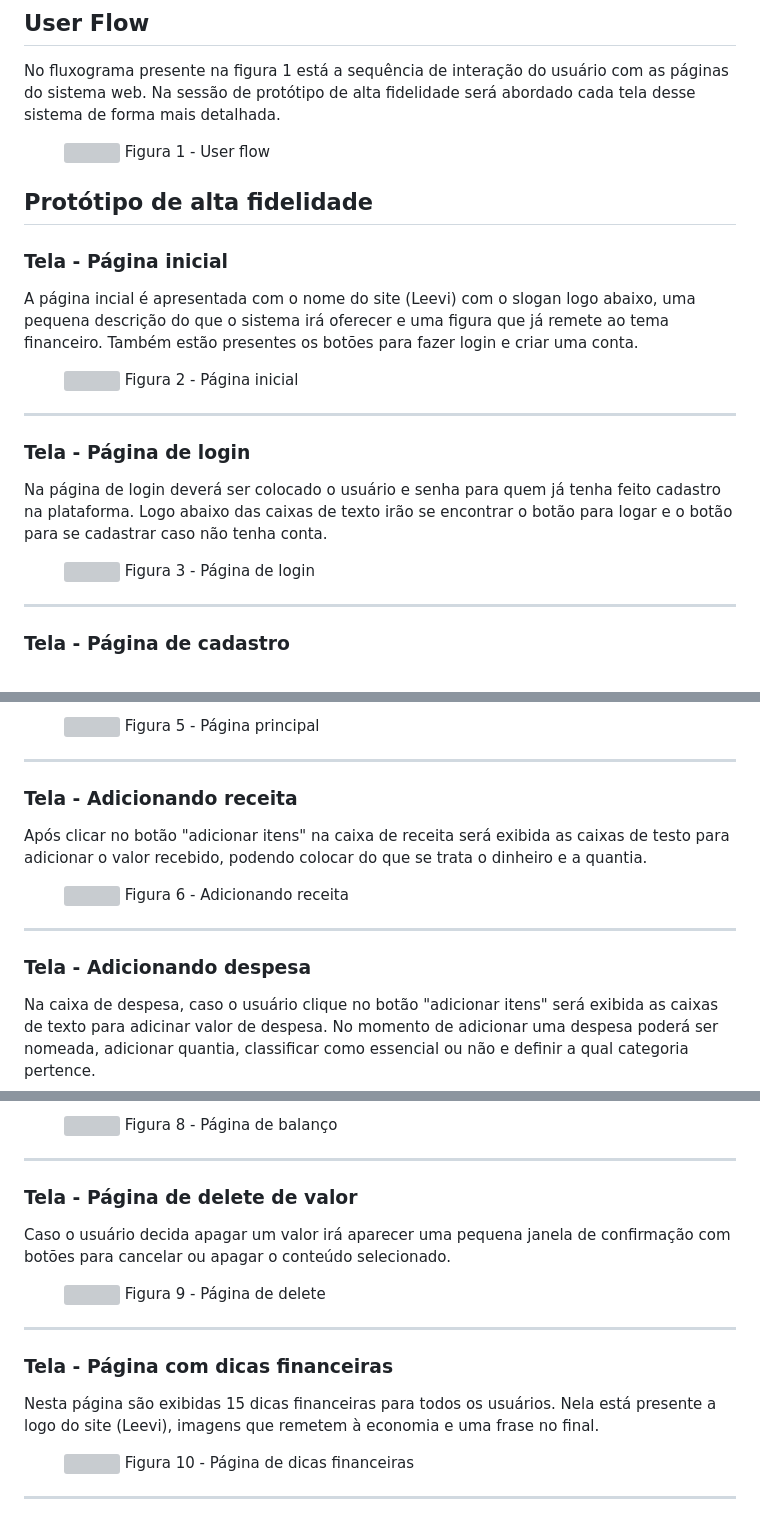
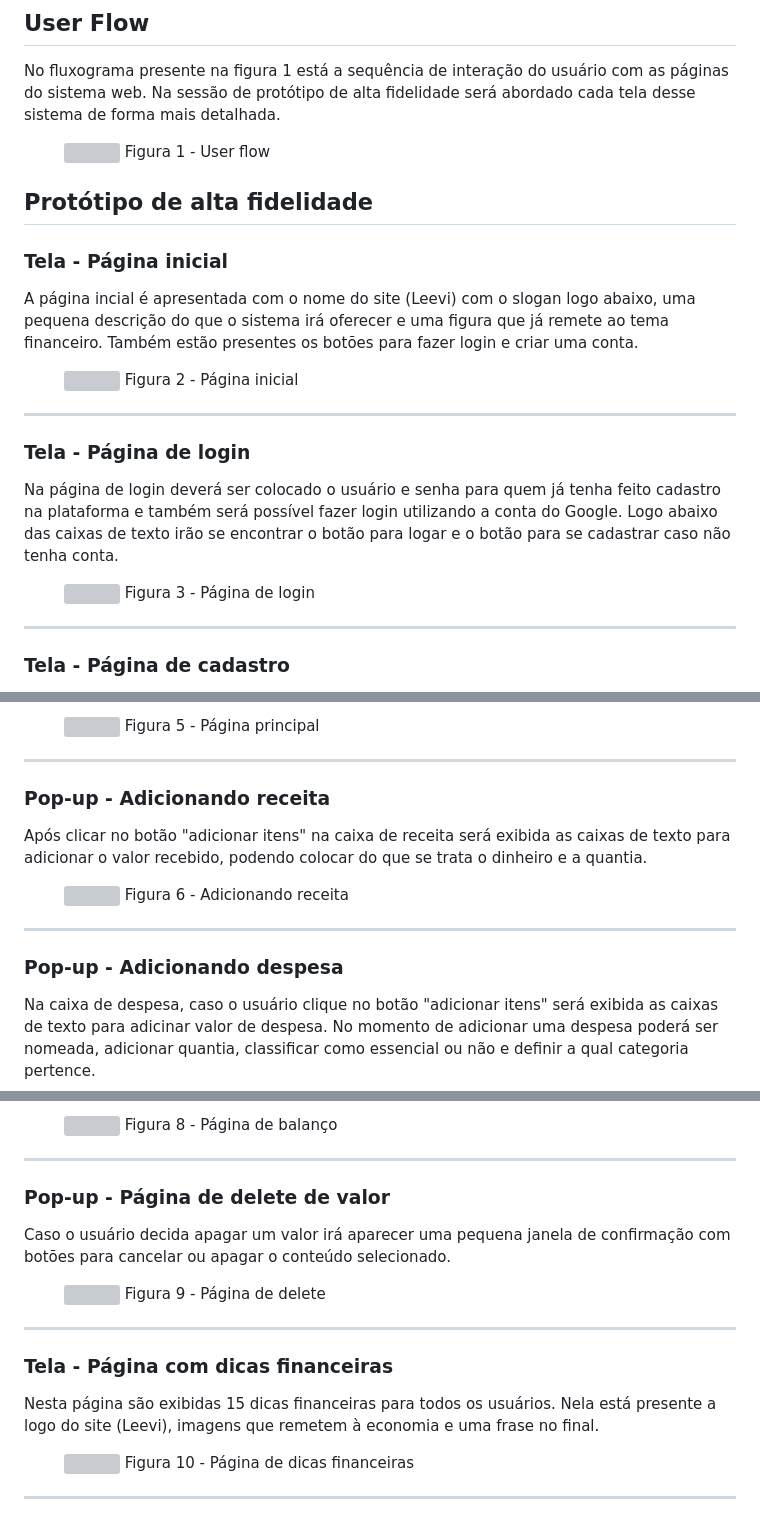
Before and after one commit to ICEI-PUC-Minas-PMV-ADS/pmv-ads-2024-1-e1-proj-web-t12-gerfin, a Markdown page: documentos/04-Projeto de Interface.md, 3 parts joined by grey strips. Rendered like a GitHub page; grey boxes are pictures that could not be loaded.

```diff
--- a/documentos/04-Projeto de Interface.md
+++ b/documentos/04-Projeto de Interface.md
@@ -22,6 +22,6 @@ No fluxograma presente na figura 1 está a sequência de interação do usuário
 <hr>
 
 ### Tela - Página de login
-<p> Na página de login deverá ser colocado o usuário e senha para quem já tenha feito cadastro na plataforma. Logo abaixo das caixas de texto irão se encontrar o botão para logar e o botão para se cadastrar caso não tenha conta. </p>
+<p> Na página de login deverá ser colocado o usuário e senha para quem já tenha feito cadastro na plataforma e também será possível fazer login utilizando a conta do Google. Logo abaixo das caixas de texto irão se encontrar o botão para logar e o botão para se cadastrar caso não tenha conta. </p>
 
 <figure>
@@ -55,15 +55,15 @@ Nas caixas acima dos gráficos estão presentes os elementos:
 </figure>
 <hr>
 
-### Tela - Adicionando receita
-<p> Após clicar no botão "adicionar itens" na caixa de receita será exibida as caixas de testo para adicionar o valor recebido, podendo colocar do que se trata o dinheiro e a quantia. </p>
+### Pop-up - Adicionando receita
+<p> Após clicar no botão "adicionar itens" na caixa de receita será exibida as caixas de texto para adicionar o valor recebido, podendo colocar do que se trata o dinheiro e a quantia. </p>
 
 <figure> <img src="https://github.com/ICEI-PUC-Minas-PMV-ADS/pmv-ads-2024-1-e1-proj-web-t12-gerfin/assets/157512224/987f38d1-53ae-438d-af4a-308793fc62d9">
 <figurecaption> Figura 6 - Adicionando receita</figurecaption>
 </figure>
 <hr>
 
-### Tela - Adicionando despesa
+### Pop-up - Adicionando despesa
 <p> Na caixa de despesa, caso o usuário clique no botão "adicionar itens" será exibida as caixas de texto para adicinar valor de despesa. No momento de adicionar uma despesa poderá ser nomeada, adicionar quantia, classificar como essencial ou não e definir a qual categoria pertence.</p>
 
 <figure><img src="https://github.com/ICEI-PUC-Minas-PMV-ADS/pmv-ads-2024-1-e1-proj-web-t12-gerfin/assets/157512224/0a71027d-dca2-485d-b50e-91530742ac7e">
@@ -79,7 +79,7 @@ Nas caixas acima dos gráficos estão presentes os elementos:
 </figure>
 <hr>
 
-### Tela - Página de delete de valor
+### Pop-up - Página de delete de valor
 <p> Caso o usuário decida apagar um valor irá aparecer uma pequena janela de confirmação com botões para cancelar ou apagar o conteúdo selecionado. </p>
 
 <figure> <img src="https://github.com/ICEI-PUC-Minas-PMV-ADS/pmv-ads-2024-1-e1-proj-web-t12-gerfin/assets/157512224/0a3507a9-958e-4b25-a03a-0c4fd7d68a8a">
```
Also changed, not shown: other parts of documentos/04-Projeto de Interface.md (+3 -3 lines).
